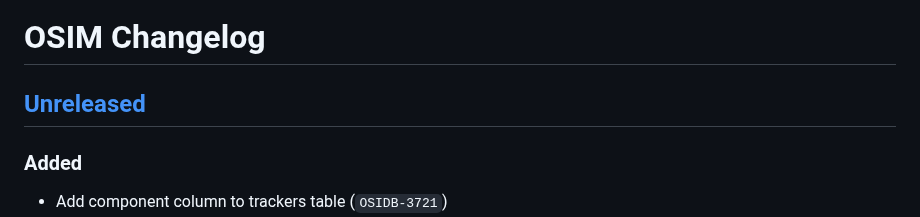
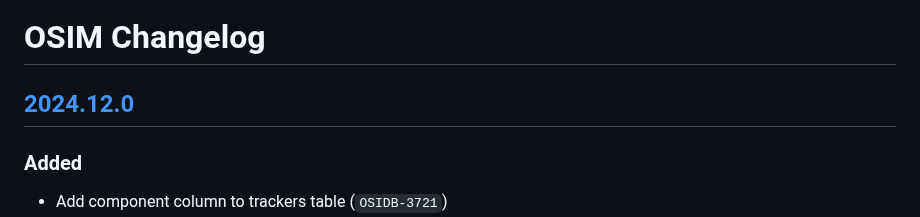
Before and after one commit to RedHatProductSecurity/osim, a Markdown page: CHANGELOG.md, the part around one of its changes. GitHub-like rendering.

```diff
--- a/CHANGELOG.md
+++ b/CHANGELOG.md
@@ -1,6 +1,6 @@
 # OSIM Changelog
 
-## [Unreleased]
+## [2024.12.0]
 ### Added
 * Add component column to trackers table (`OSIDB-3721`)
 * Warning when filing trackers on CVEs with low severity (`OSIDB-3429`)
```
Also changed, not shown: other parts of CHANGELOG.md (+2 -1 lines).
